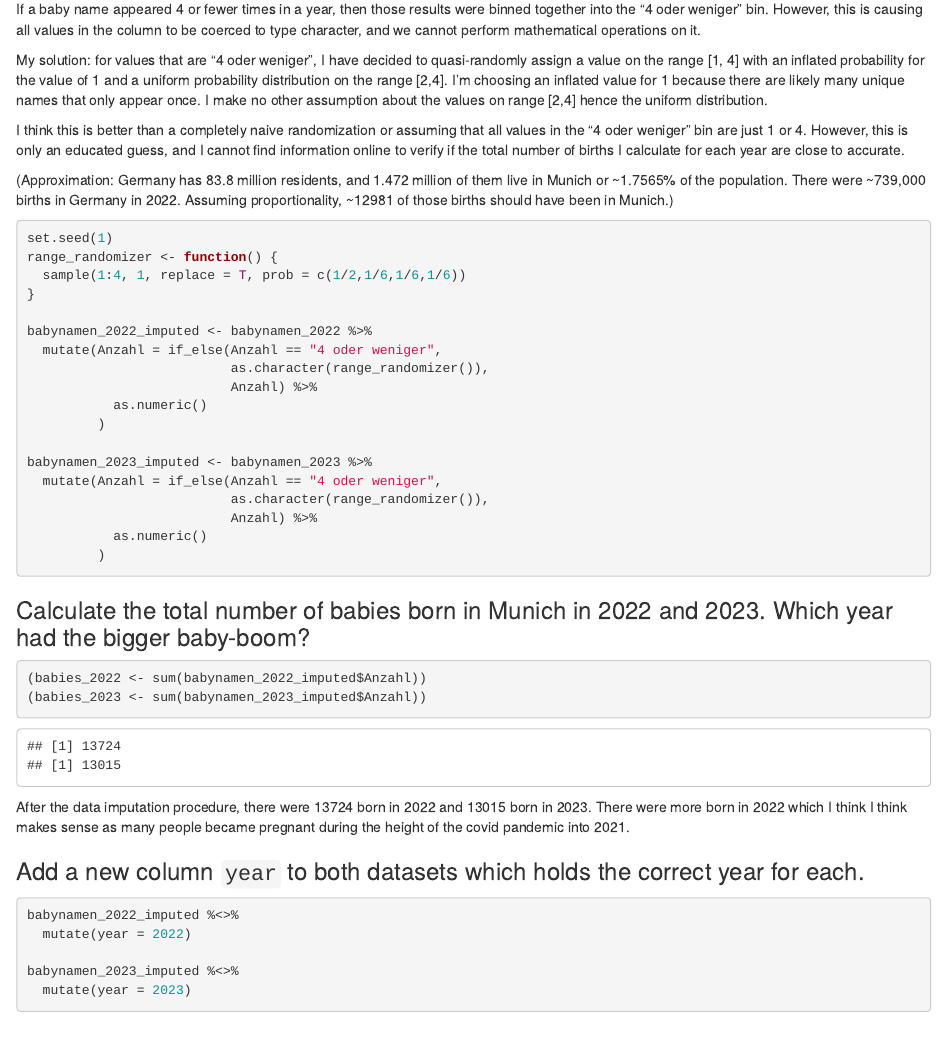
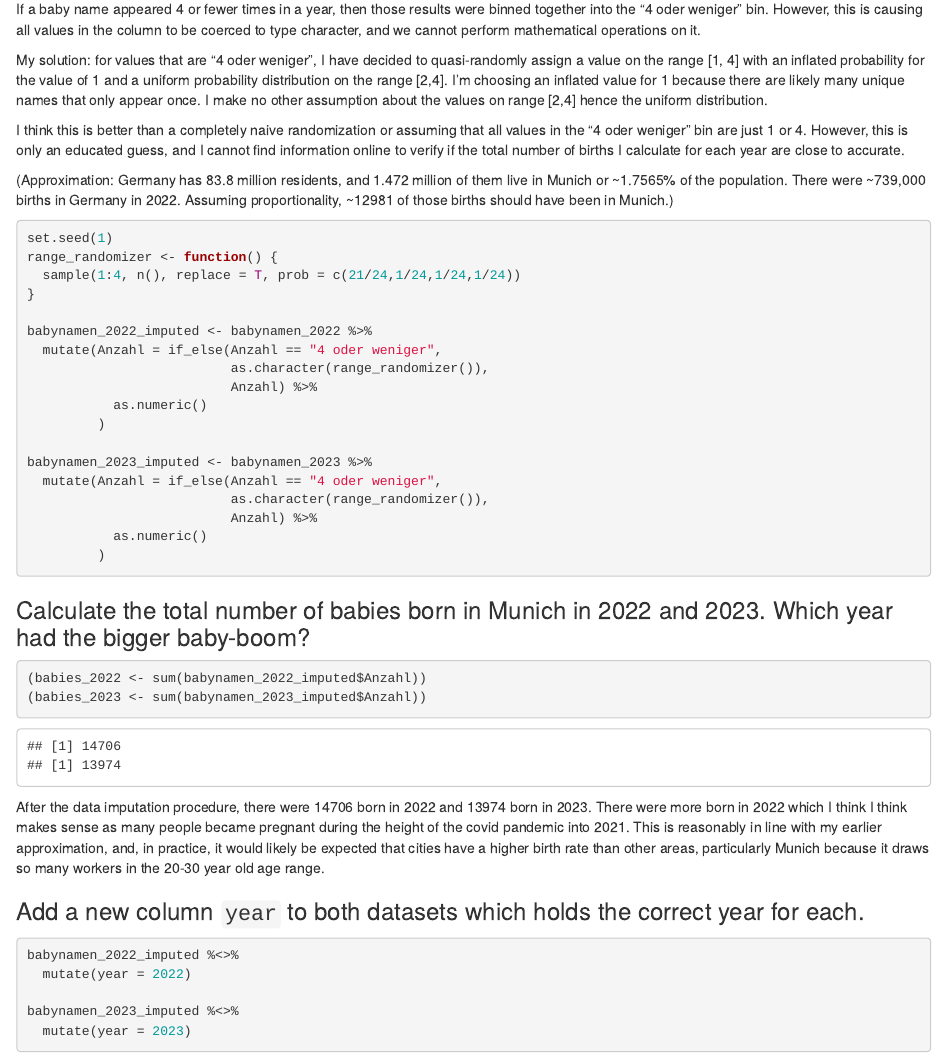
Before and after one commit to NeuroShepherd/ASPRClass, an R Markdown document (Exercise 3/ExerciseSheet_3_Callahan.Rmd): the page in a window 1100 px wide, from 2570 px down. Rendered offline with R 4.5, knitr and Pandoc, with nearby package versions; drawn as R Markdown's standard HTML page in place of the format the file asks for; some code elsewhere in the file could not run offline; common packages that the code uses without loading them are loaded.

Commit message:
Fix function and explanation in Question 3c

````diff
--- a/Exercise 3/ExerciseSheet_3_Callahan.Rmd
+++ b/Exercise 3/ExerciseSheet_3_Callahan.Rmd
@@ -133,7 +133,7 @@ I think this is better than a completely naive randomization or assuming that al
 ```{r}
 set.seed(1)
 range_randomizer <- function() {
-  sample(1:4, 1, replace = T, prob = c(1/2,1/6,1/6,1/6))
+  sample(1:4, n(), replace = T, prob = c(21/24,1/24,1/24,1/24))
 }
 
 babynamen_2022_imputed <- babynamen_2022 %>%
@@ -160,7 +160,7 @@ babynamen_2023_imputed <- babynamen_2023 %>%
 (babies_2023 <- sum(babynamen_2023_imputed$Anzahl))
 ```
 
-After the data imputation procedure, there were `r babies_2022` born in 2022 and `r babies_2023` born in 2023. There were more born in 2022 which I think I think makes sense as many people became pregnant during the height of the covid pandemic into 2021.
+After the data imputation procedure, there were `r babies_2022` born in 2022 and `r babies_2023` born in 2023. There were more born in 2022 which I think I think makes sense as many people became pregnant during the height of the covid pandemic into 2021. This is reasonably in line with my earlier approximation, and, in practice, it would likely be expected that cities have a higher birth rate than other areas, particularly Munich because it draws so many workers in the 20-30 year old age range.
 
 ### Add a new column `year` to both datasets which holds the correct year for each.
 
````
